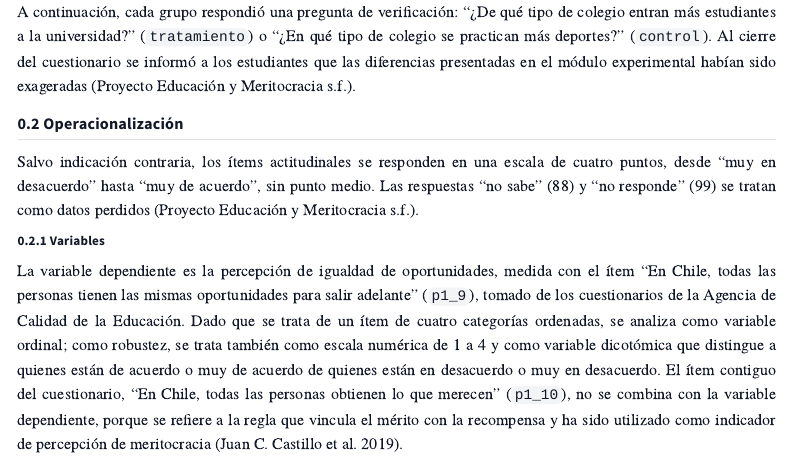
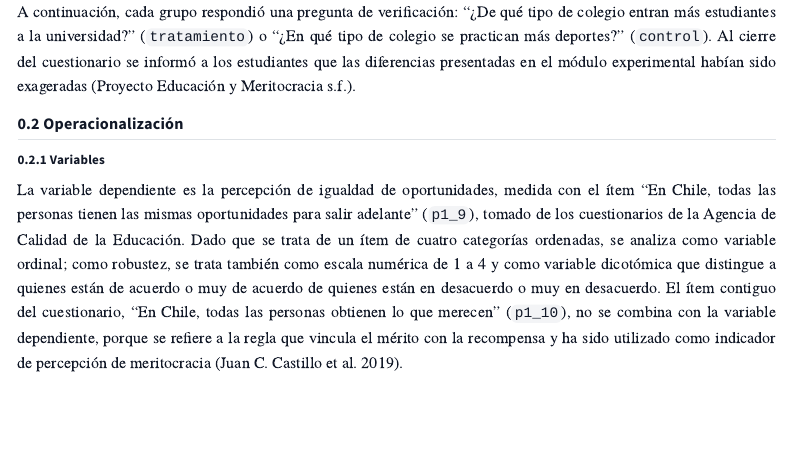
Before and after one commit to x0czz/tesis, a Quarto document (03-metodologia.qmd): the page in a window 1100 px wide, from 1240 px down. Rendered offline with R 4.5, knitr and Pandoc in place of Quarto, with nearby package versions; menus at the side of the page are left out.

Commit message:
fix operacionalizacio

```diff
--- a/03-metodologia.qmd
+++ b/03-metodologia.qmd
@@ -23,8 +23,6 @@ El grupo control leyó un texto con la misma estructura, titulado "Tipos de cole
 A continuación, cada grupo respondió una pregunta de verificación: "¿De qué tipo de colegio entran más estudiantes a la universidad?" (`tratamiento`) o "¿En qué tipo de colegio se practican más deportes?" (`control`). Al cierre del cuestionario se informó a los estudiantes que las diferencias presentadas en el módulo experimental habían sido exageradas [@edumer_manual].
 
 ## Operacionalización
-
-Salvo indicación contraria, los ítems actitudinales se responden en una escala de cuatro puntos, desde "muy en desacuerdo" hasta "muy de acuerdo", sin punto medio. Las respuestas "no sabe" (88) y "no responde" (99) se tratan como datos perdidos [@edumer_manual].
 
 ### Variables
 
```
Also changed, not shown: docs/search.json (deleted), index.tex (added), 51 other files.
